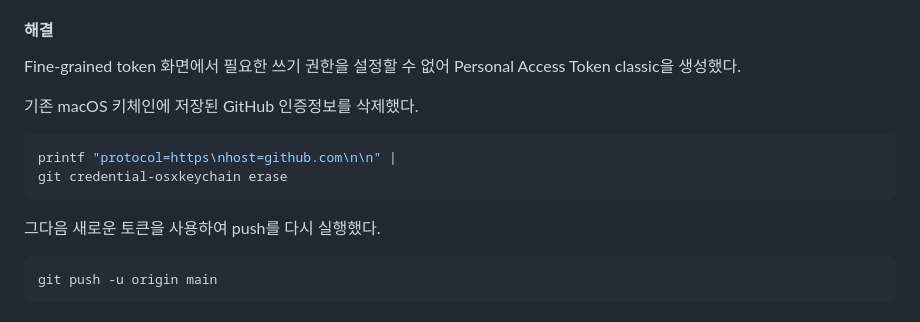
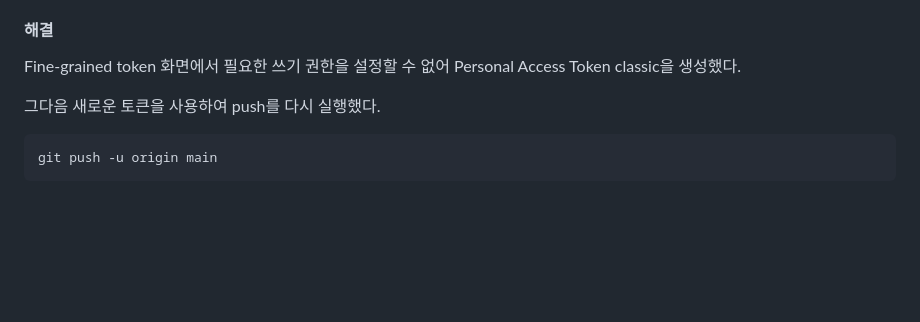
Before and after one commit to thoroki/codyssey-E1-1-workstation, a Markdown page: README.md, the part around the change. Rendered like a GitHub page; blank space fills up the shorter version.

Commit message:
docs: commit

````diff
--- a/README.md
+++ b/README.md
@@ -739,14 +739,8 @@ Fine-grained token 설정에서는 다음 상태였다.
 
 Fine-grained token 화면에서 필요한 쓰기 권한을 설정할 수 없어 Personal Access Token classic을 생성했다.
 
-기존 macOS 키체인에 저장된 GitHub 인증정보를 삭제했다.
-
-```bash
-printf "protocol=https\nhost=github.com\n\n" |
-git credential-osxkeychain erase
-```
-
 그다음 새로운 토큰을 사용하여 push를 다시 실행했다.
+
 
 ```bash
 git push -u origin main
````
